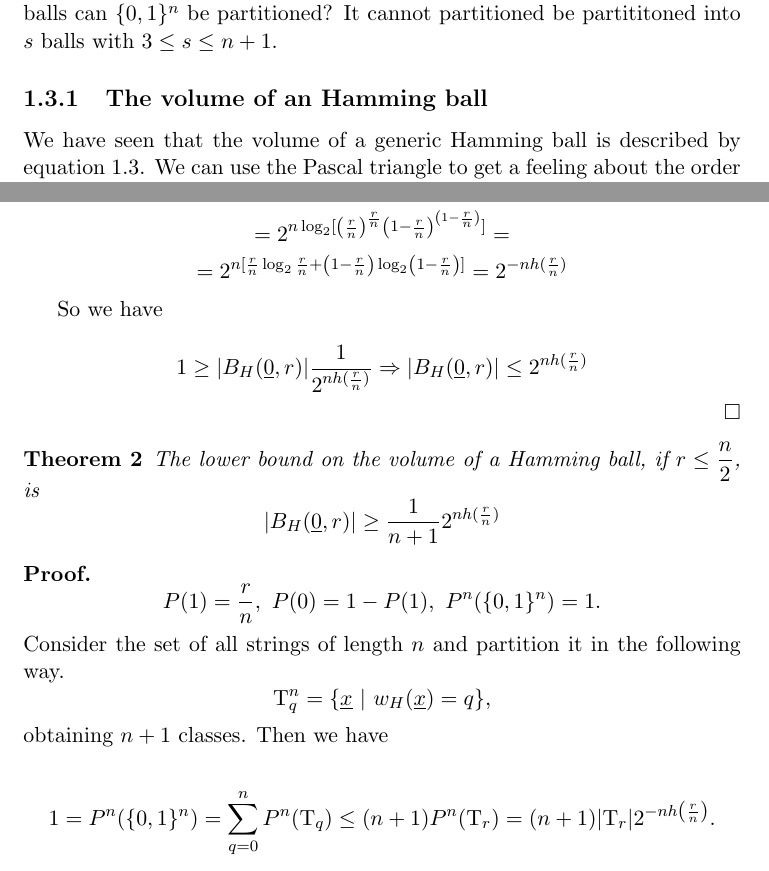
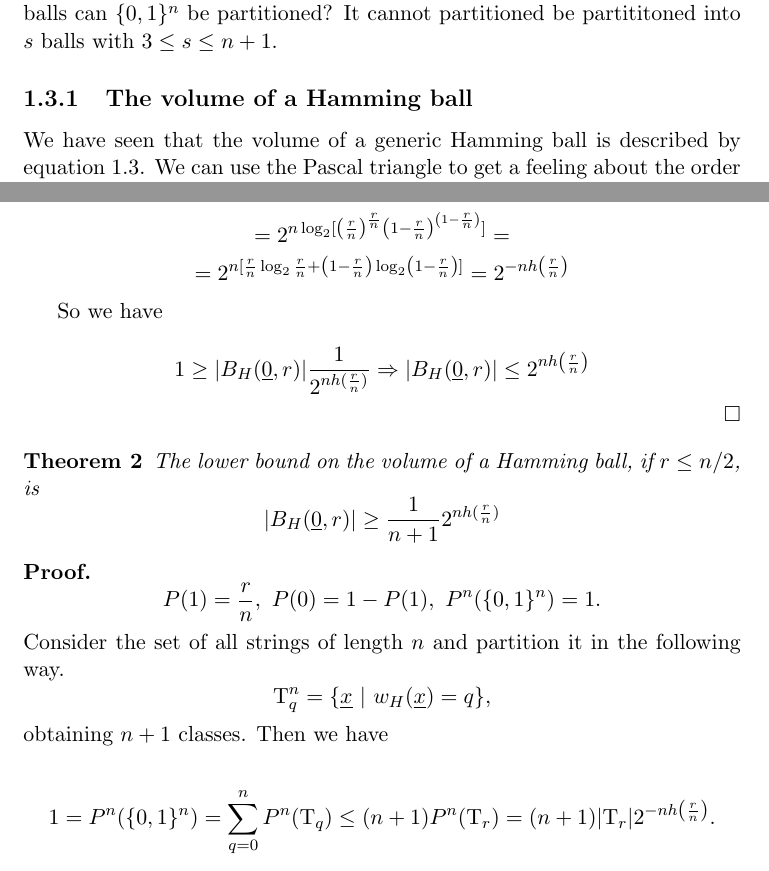
Before and after one commit to dipietrantonio/uni_information_theory_notes, a LaTeX book (main.tex, which reads lessons/l03.tex, lessons/l04.tex): two parts of pages 6 and 8 of 9, joined at a grey line, cut so that both start at the same text. Compiled offline with pdfLaTeX.

Commit message:
inline fraction macro added.

```diff
--- a/lessons/l03.tex
+++ b/lessons/l03.tex
@@ -49,8 +49,8 @@ $$\overline{\hball{0}{n}} = \hball{1}{r'} = \hball{1}{n - r - 1}.$$
 In other words the Hamming space can be partitioned into two Hamming balls. If $n$ is odd an Hamming space can be partitioned in the following way: $$\{0, 1\}^n = \hball{0}{\lfloor \dfrac{n}{2}\rfloor } \cup \hball{1}{\lfloor \dfrac{n}{2}\rfloor}$$
 The Hamming space cannot be partitioned into three balls. In how many balls can $\{0, 1\}^n$ be partitioned? It cannot partitioned be partititoned into $s$ balls with $3 \leq s \leq n + 1$.
 
-\subsection{The volume of an Hamming ball}
-We have seen that the volume of a generic Hamming ball is described by equation \ref{eq:volume}. We can use the Pascal triangle to get a feeling about the order of magnitude of the Hamming ball. Consider the $n$th row in the triangle; since it is symmetric, if we split the row in half the sum of the terms of the first part is equal to the sum of the terms of the second part of the row. The volume of the greatest ball is $|\hball{0}{n}| = 2^n$; instead, the volume of the ball with radius $n/2$ (in the triangle's point of split) is $2^n/2 = 2^n2^{-1} = 2^{n-1}$. So, if $r \geq n/2$ then $2^{n-1} \leq |\hball{0}{r}| \leq 2^n$. Can we bound the volume for $r < n/2$?
+\subsection{The volume of a Hamming ball}
+We have seen that the volume of a generic Hamming ball is described by equation \ref{eq:volume}. We can use the Pascal triangle to get a feeling about the order of magnitude of the Hamming ball. Consider the $n$th row in the triangle; since it is symmetric, if we split the row in half the sum of the terms of the first part is equal to the sum of the terms of the second part of the row. The volume of the greatest ball is $|\hball{0}{n}| = 2^n$; instead, the volume of the ball with radius $n/2$ (in the triangle's point of split) is $\ifrac{2^n}{2} = 2^n2^{-1} = 2^{n-1}$. So, if $r \geq \ifrac{n}{2}$ then $2^{n-1} \leq |\hball{0}{r}| \leq 2^n$. Can we bound the volume for $r < \ifrac{n}{2}$?
 
 First we introduce the notion of \textbf{entropy}, a function $h: [0, 1] \rightarrow [0, 1]$ defined as follows:
 \begin{center}
--- a/lessons/l04.tex
+++ b/lessons/l04.tex
@@ -30,16 +29,17 @@ It follows that the the lightest strings are the ones on the border of the ball,
-\[ = [\left(\dfrac{r}{n}\right)^{\frac{r}{n}} \left(1 - \dfrac{r}{n}\right)^{\left(1 - \frac{r}{n}\right)}]^n =\]
-\[ =2^{n\log_2[\left(\frac{r}{n}\right)^{\frac{r}{n}}  \left(1 - \frac{r}{n}\right)^{\left(1 - \frac{r}{n}\right)}]} = \]
-\[ =2^{n[\frac{r}{n}\log_2\frac{r}{n} + \left(1 - \frac{r}{n}\right)\log_2\left(1 - \frac{r}{n}\right)]} = 2^{-nh(\frac{r}{n})}\]
+\[ = \left(\dfrac{r}{n}\right)^r \left(1 - \dfrac{r}{n}\right)^{n-r} = \]  \[ = \left(\dfrac{r}{n}\right)^{n\sfrac{r}{n}} \left(1 - \dfrac{r}{n}\right)^{n\left(1 - \sfrac{r}{n}\right)} =\]
+\[ = [\left(\dfrac{r}{n}\right)^{\sfrac{r}{n}} \left(1 - \dfrac{r}{n}\right)^{\left(1 - \sfrac{r}{n}\right)}]^n =\]
+\[ =2^{n\log_2[\left(\sfrac{r}{n}\right)^{\sfrac{r}{n}}  \left(1 - \sfrac{r}{n}\right)^{\left(1 - \sfrac{r}{n}\right)}]} = \]
+\[ =2^{n[\sfrac{r}{n}\log_2\sfrac{r}{n} + \left(1 - \sfrac{r}{n}\right)\log_2\left(1 - \sfrac{r}{n}\right)]} = 2^{-nh\left(\sfrac{r}{n}\right)}\]
 
 So we have
 
-\[1 \geq |\hball{0}{r}| \dfrac{1}{2^{nh(\frac{r}{n})}} \Rightarrow |\hball{0}{r}| \leq 2^{nh(\frac{r}{n})}\]
+\[1 \geq |\hball{0}{r}| \dfrac{1}{2^{nh(\sfrac{r}{n})}} \Rightarrow |\hball{0}{r}| \leq 2^{nh\left(\sfrac{r}{n}\right)}\]
 \hfill$\Box$
 
 
 \begin{thm}
-	The lower bound on the volume of a Hamming ball, if $ r \leq \dfrac{n}{2}$, is
-	$$|\hball{0}{r}| \geq \dfrac{1}{n+1}2^{nh(\frac{r}{n})}$$
+	The lower bound on the volume of a Hamming ball, if $ r \leq \ifrac{n}{2}$, is
+	$$|\hball{0}{r}| \geq \dfrac{1}{n+1}2^{nh(\sfrac{r}{n})}$$
 \end{thm}
 
 \noindent\textbf{Proof.} $$P(1) = \dfrac{r}{n},\ P(0) = 1 - P(1),\ P^n(\{0, 1\}^n) = 1.$$
@@ -47,9 +47,9 @@ Consider the set of all strings of length $n$ and partition it in the following
 $$\Tau_q^n = \{\str{x}\ |\ \hweight{x} = q\},$$
 obtaining $n +1$ classes. Then we have
 
-\[ 1 = P^n(\{0, 1\}^n) = \sum_{q=0}^nP^n(\Tau_q) \leq (n + 1) P^n(\Tau_r) = (n+1)|\Tau_r|2^{-nh\left(\frac{r}{n}\right)}.\]
+\[ 1 = P^n(\{0, 1\}^n) = \sum_{q=0}^nP^n(\Tau_q) \leq (n + 1) P^n(\Tau_r) = (n+1)|\Tau_r|2^{-nh\left(\sfrac{r}{n}\right)}.\]
 
-We know that $|\Tau_q^n| = \binom{n}{q}$; we are not interested in how many strings are in that set, but what is the total weight; we want to prove $$ |T_r| \geq \dfrac{1}{n+1}2^{nh(\frac{r}{n})}.$$ There is not symmetry in the weight of the partitions so there is a weight $r$ so that
+We know that $|\Tau_q^n| = \binom{n}{q}$; we are not interested in how many strings are in that set, but what is the total weight; we want to prove $$ |T_r| \geq \dfrac{1}{n+1}2^{nh\left(\sfrac{r}{n}\right)}.$$ There is not symmetry in the weight of the partitions so there is a weight $r$ so that
 $$ \dfrac{P^n(\Tau_q)}{P^n(\Tau_r)} \leq 1,\ \forall q$$
 In the formula above there are binomials we want to bound.
 
--- a/main.tex
+++ b/main.tex
@@ -10,6 +10,7 @@
 \newtheorem{obs}{Observation}
 
 %math symbols
+\newcommand{\sfrac}{\frac}
 \newcommand{\Tau}{\mathrm{T}}                         %Capital Tau
 \newcommand{\ifrac}[2]{{#1}/{#2}}                     %Inline fraction
 \newcommand{\str}[1]{\underline{#1}}                  %String
```
Also changed, not shown: main.pdf, lessons/l03.tex (2 more changed lines), lessons/l04.tex (7 more changed lines).
